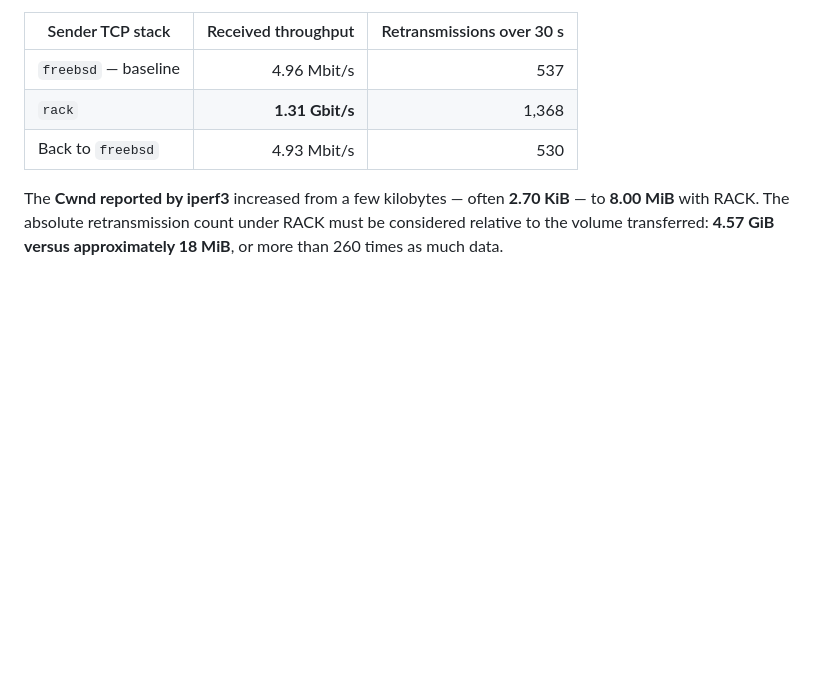
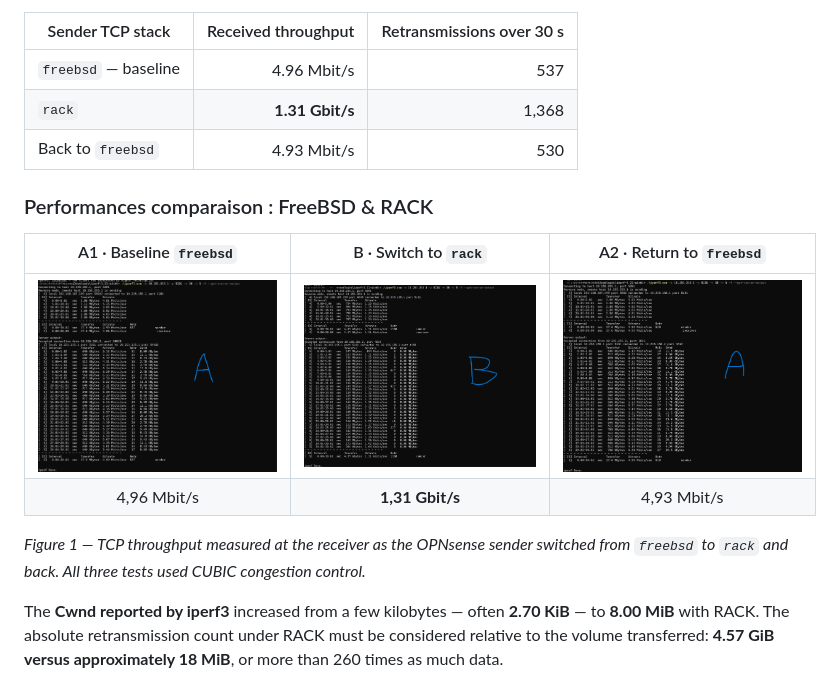
Before and after one commit to DeLedge/wireguard-ccr2004-freebsd-investigation, a Markdown page: README.md, the part around the change. GitHub-like rendering; pictures changed too: images/A-test-again.png (added), images/A-test.png (added), images/B-test.png (added); blank space fills up the shorter version.

```diff
--- a/README.md
+++ b/README.md
@@ -43,6 +43,15 @@ Selecting the **RACK TCP stack on the OVH sender**, while keeping CUBIC, produce
 | `rack` | **1.31 Gbit/s** | 1,368 |
 | Back to `freebsd` | 4.93 Mbit/s | 530 |
 
+### Performances comparaison : FreeBSD & RACK
+
+| A1 · Baseline `freebsd` | B · Switch to `rack` | A2 · Return to `freebsd` |
+| :---: | :---: | :---: |
+| ![iperf3 baseline test with freebsd](images/A-test.png) | ![iperf3 test with rack](images/B-test.png) | ![iperf3 repeat test with freebsd](images/A-test-again.png) |
+| 4,96 Mbit/s | **1,31 Gbit/s** | 4,93 Mbit/s |
+
+*Figure 1 — TCP throughput measured at the receiver as the OPNsense sender switched from `freebsd` to `rack` and back. All three tests used CUBIC congestion control.*
+
 The **Cwnd reported by iperf3** increased from a few kilobytes — often **2.70 KiB** — to **8.00 MiB** with RACK. The absolute retransmission count under RACK must be considered relative to the volume transferred: **4.57 GiB versus approximately 18 MiB**, or more than 260 times as much data.
 
 The iperf3 server was restarted between stack changes to recreate its listening socket and the test connections.
```
Also changed, not shown: wireguard-ccr2004-freebsd-addendum.en.md (added, +280 -0 lines), wireguard-ccr2004-freebsd-addendum.fr.md (added, +279 -0 lines).
